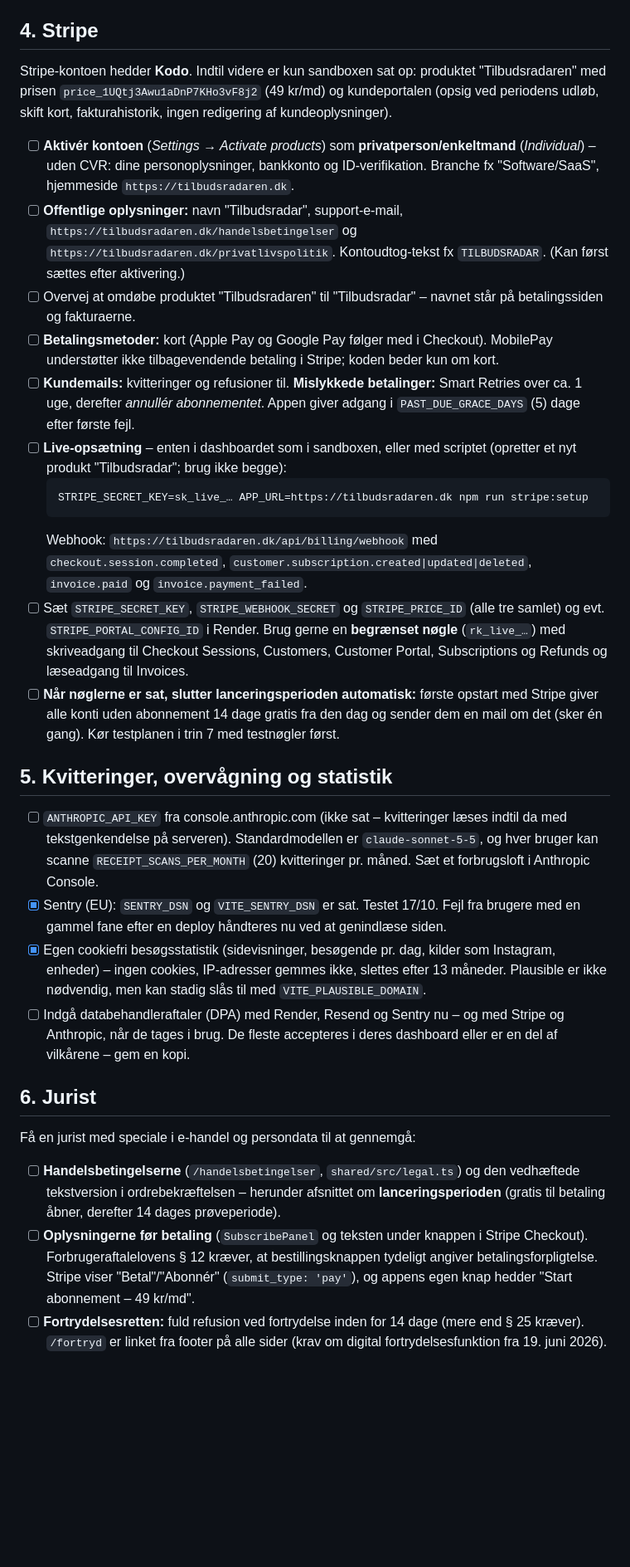
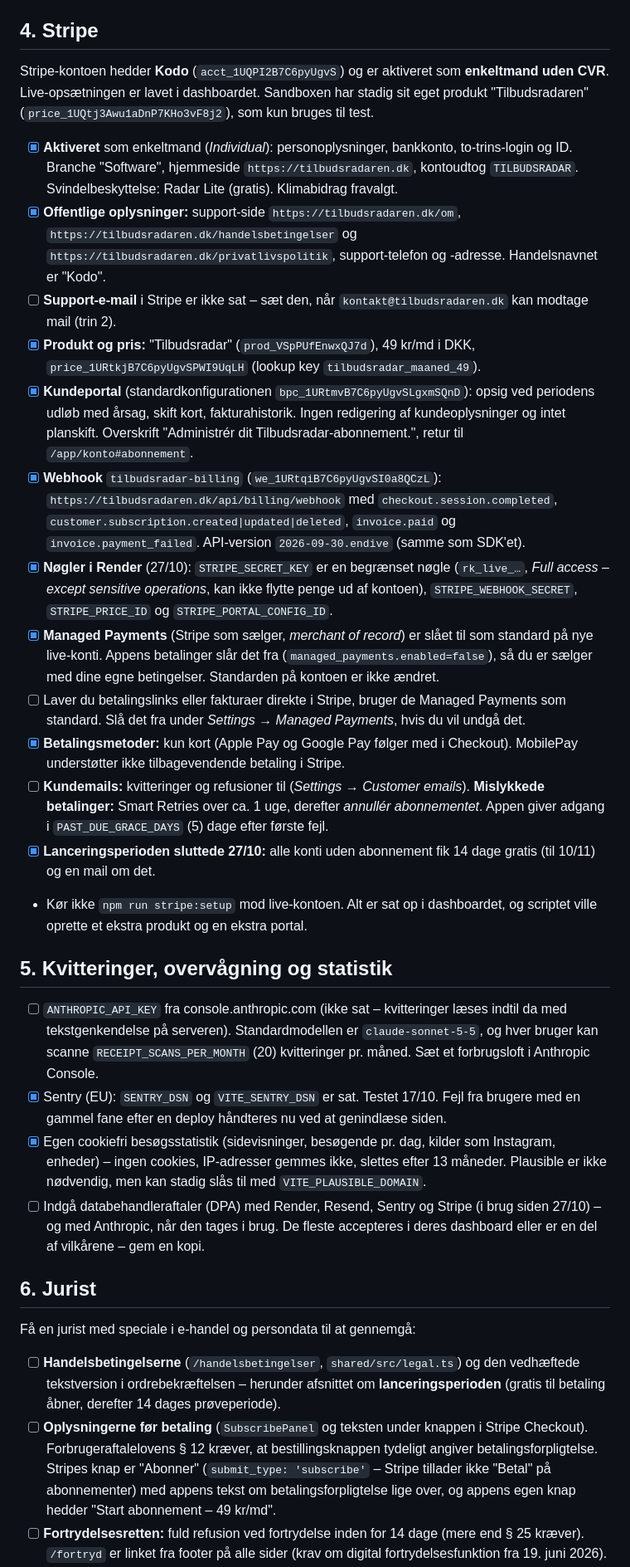
Before and after one commit to Nicorad11/Tilbudsavisen, a Markdown page: LAUNCH_CHECKLIST.md, the part around one of its changes. Shown at 83% size. Drawn GitHub-style; blank space fills up the shorter version.

````diff
--- a/LAUNCH_CHECKLIST.md
+++ b/LAUNCH_CHECKLIST.md
@@ -59,34 +62,35 @@ Tilbudsradar drives som **enkeltmand uden CVR** (aftalt med advokat og revisor,
 
 ## 4. Stripe
 
-Stripe-kontoen hedder **Kodo**. Indtil videre er kun sandboxen sat op: produktet "Tilbudsradaren" med prisen `price_1UQtj3Awu1aDnP7KHo3vF8j2` (49 kr/md) og kundeportalen (opsig ved periodens udløb, skift kort, fakturahistorik, ingen redigering af kundeoplysninger).
+Stripe-kontoen hedder **Kodo** (`acct_1UQPI2B7C6pyUgvS`) og er aktiveret som **enkeltmand uden CVR**. Live-opsætningen er lavet i dashboardet. Sandboxen har stadig sit eget produkt "Tilbudsradaren" (`price_1UQtj3Awu1aDnP7KHo3vF8j2`), som kun bruges til test.
 
-- [ ] **Aktivér kontoen** (*Settings → Activate products*) som **privatperson/enkeltmand** (*Individual*) – uden CVR: dine personoplysninger, bankkonto og ID-verifikation. Branche fx "Software/SaaS", hjemmeside `https://tilbudsradaren.dk`.
-- [ ] **Offentlige oplysninger:** navn "Tilbudsradar", support-e-mail, `https://tilbudsradaren.dk/handelsbetingelser` og `https://tilbudsradaren.dk/privatlivspolitik`. Kontoudtog-tekst fx `TILBUDSRADAR`. (Kan først sættes efter aktivering.)
-- [ ] Overvej at omdøbe produktet "Tilbudsradaren" til "Tilbudsradar" – navnet står på betalingssiden og fakturaerne.
-- [ ] **Betalingsmetoder:** kort (Apple Pay og Google Pay følger med i Checkout). MobilePay understøtter ikke tilbagevendende betaling i Stripe; koden beder kun om kort.
-- [ ] **Kundemails:** kvitteringer og refusioner til. **Mislykkede betalinger:** Smart Retries over ca. 1 uge, derefter *annullér abonnementet*. Appen giver adgang i `PAST_DUE_GRACE_DAYS` (5) dage efter første fejl.
-- [ ] **Live-opsætning** – enten i dashboardet som i sandboxen, eller med scriptet (opretter et nyt produkt "Tilbudsradar"; brug ikke begge):
-  ```bash
-  STRIPE_SECRET_KEY=sk_live_… APP_URL=https://tilbudsradaren.dk npm run stripe:setup
-  ```
-  Webhook: `https://tilbudsradaren.dk/api/billing/webhook` med `checkout.session.completed`, `customer.subscription.created|updated|deleted`, `invoice.paid` og `invoice.payment_failed`.
-- [ ] Sæt `STRIPE_SECRET_KEY`, `STRIPE_WEBHOOK_SECRET` og `STRIPE_PRICE_ID` (alle tre samlet) og evt. `STRIPE_PORTAL_CONFIG_ID` i Render. Brug gerne en **begrænset nøgle** (`rk_live_…`) med skriveadgang til Checkout Sessions, Customers, Customer Portal, Subscriptions og Refunds og læseadgang til Invoices.
-- [ ] **Når nøglerne er sat, slutter lanceringsperioden automatisk:** første opstart med Stripe giver alle konti uden abonnement 14 dage gratis fra den dag og sender dem en mail om det (sker én gang). Kør testplanen i trin 7 med testnøgler først.
+- [x] **Aktiveret** som enkeltmand (*Individual*): personoplysninger, bankkonto, to-trins-login og ID. Branche "Software", hjemmeside `https://tilbudsradaren.dk`, kontoudtog `TILBUDSRADAR`. Svindelbeskyttelse: Radar Lite (gratis). Klimabidrag fravalgt.
+- [x] **Offentlige oplysninger:** support-side `https://tilbudsradaren.dk/om`, `https://tilbudsradaren.dk/handelsbetingelser` og `https://tilbudsradaren.dk/privatlivspolitik`, support-telefon og -adresse. Handelsnavnet er "Kodo".
+- [ ] **Support-e-mail** i Stripe er ikke sat – sæt den, når `kontakt@tilbudsradaren.dk` kan modtage mail (trin 2).
+- [x] **Produkt og pris:** "Tilbudsradar" (`prod_VSpPUfEnwxQJ7d`), 49 kr/md i DKK, `price_1URtkjB7C6pyUgvSPWI9UqLH` (lookup key `tilbudsradar_maaned_49`).
+- [x] **Kundeportal** (standardkonfigurationen `bpc_1URtmvB7C6pyUgvSLgxmSQnD`): opsig ved periodens udløb med årsag, skift kort, fakturahistorik. Ingen redigering af kundeoplysninger og intet planskift. Overskrift "Administrér dit Tilbudsradar-abonnement.", retur til `/app/konto#abonnement`.
+- [x] **Webhook** `tilbudsradar-billing` (`we_1URtqiB7C6pyUgvSI0a8QCzL`): `https://tilbudsradaren.dk/api/billing/webhook` med `checkout.session.completed`, `customer.subscription.created|updated|deleted`, `invoice.paid` og `invoice.payment_failed`. API-version `2026-09-30.endive` (samme som SDK'et).
+- [x] **Nøgler i Render** (27/10): `STRIPE_SECRET_KEY` er en begrænset nøgle (`rk_live_…`, *Full access – except sensitive operations*, kan ikke flytte penge ud af kontoen), `STRIPE_WEBHOOK_SECRET`, `STRIPE_PRICE_ID` og `STRIPE_PORTAL_CONFIG_ID`.
+- [x] **Managed Payments** (Stripe som sælger, *merchant of record*) er slået til som standard på nye live-konti. Appens betalinger slår det fra (`managed_payments.enabled=false`), så du er sælger med dine egne betingelser. Standarden på kontoen er ikke ændret.
+- [ ] Laver du betalingslinks eller fakturaer direkte i Stripe, bruger de Managed Payments som standard. Slå det fra under *Settings → Managed Payments*, hvis du vil undgå det.
+- [x] **Betalingsmetoder:** kun kort (Apple Pay og Google Pay følger med i Checkout). MobilePay understøtter ikke tilbagevendende betaling i Stripe.
+- [ ] **Kundemails:** kvitteringer og refusioner til (*Settings → Customer emails*). **Mislykkede betalinger:** Smart Retries over ca. 1 uge, derefter *annullér abonnementet*. Appen giver adgang i `PAST_DUE_GRACE_DAYS` (5) dage efter første fejl.
+- [x] **Lanceringsperioden sluttede 27/10:** alle konti uden abonnement fik 14 dage gratis (til 10/11) og en mail om det.
+- Kør ikke `npm run stripe:setup` mod live-kontoen. Alt er sat op i dashboardet, og scriptet ville oprette et ekstra produkt og en ekstra portal.
 
 ## 5. Kvitteringer, overvågning og statistik
 
 - [ ] `ANTHROPIC_API_KEY` fra console.anthropic.com (ikke sat – kvitteringer læses indtil da med tekstgenkendelse på serveren). Standardmodellen er `claude-sonnet-5-5`, og hver bruger kan scanne `RECEIPT_SCANS_PER_MONTH` (20) kvitteringer pr. måned. Sæt et forbrugsloft i Anthropic Console.
 - [x] Sentry (EU): `SENTRY_DSN` og `VITE_SENTRY_DSN` er sat. Testet 17/10. Fejl fra brugere med en gammel fane efter en deploy håndteres nu ved at genindlæse siden.
 - [x] Egen cookiefri besøgsstatistik (sidevisninger, besøgende pr. dag, kilder som Instagram, enheder) – ingen cookies, IP-adresser gemmes ikke, slettes efter 13 måneder. Plausible er ikke nødvendig, men kan stadig slås til med `VITE_PLAUSIBLE_DOMAIN`.
-- [ ] Indgå databehandleraftaler (DPA) med Render, Resend og Sentry nu – og med Stripe og Anthropic, når de tages i brug. De fleste accepteres i deres dashboard eller er en del af vilkårene – gem en kopi.
+- [ ] Indgå databehandleraftaler (DPA) med Render, Resend, Sentry og Stripe (i brug siden 27/10) – og med Anthropic, når den tages i brug. De fleste accepteres i deres dashboard eller er en del af vilkårene – gem en kopi.
 
 ## 6. Jurist
 
 Få en jurist med speciale i e-handel og persondata til at gennemgå:
 
 - [ ] **Handelsbetingelserne** (`/handelsbetingelser`, `shared/src/legal.ts`) og den vedhæftede tekstversion i ordrebekræftelsen – herunder afsnittet om **lanceringsperioden** (gratis til betaling åbner, derefter 14 dages prøveperiode).
-- [ ] **Oplysningerne før betaling** (`SubscribePanel` og teksten under knappen i Stripe Checkout). Forbrugeraftalelovens § 12 kræver, at bestillingsknappen tydeligt angiver betalingsforpligtelse. Stripe viser "Betal"/"Abonnér" (`submit_type: 'pay'`), og appens egen knap hedder "Start abonnement – 49 kr/md".
+- [ ] **Oplysningerne før betaling** (`SubscribePanel` og teksten under knappen i Stripe Checkout). Forbrugeraftalelovens § 12 kræver, at bestillingsknappen tydeligt angiver betalingsforpligtelse. Stripes knap er "Abonner" (`submit_type: 'subscribe'` – Stripe tillader ikke "Betal" på abonnementer) med appens tekst om betalingsforpligtelse lige over, og appens egen knap hedder "Start abonnement – 49 kr/md".
 - [ ] **Fortrydelsesretten:** fuld refusion ved fortrydelse inden for 14 dage (mere end § 25 kræver). `/fortryd` er linket fra footer på alle sider (krav om digital fortrydelsesfunktion fra 19. juni 2026).
 - [ ] **Privatlivspolitikken:** formål, retsgrundlag, opbevaringsperioder, databehandlere (Render, Resend, Sentry, Stripe, Anthropic) og tredjelandsoverførsler. Nyt siden første udkast: den **egne besøgsstatistik** (daglig skiftende kode af IP og browser, IP gemmes ikke) og at administratorer kan se og ændre kundekonti i admin-appen (handlingerne logges i kundens historik og indgår i dataudtrækket).
 - [ ] **Cookiesiden:** at login-cookien, `localStorage` (`tilbudsradar:prefs`, `tr:recent-searches`, `tilbudsradar:promo`), `sessionStorage` (`tr:reload`) og service worker-cachen er strengt nødvendige, og at statistikken er cookiefri – så der ikke skal være samtykke/cookie-banner.
````
Also changed, not shown: other parts of LAUNCH_CHECKLIST.md (+19 -11 lines).
